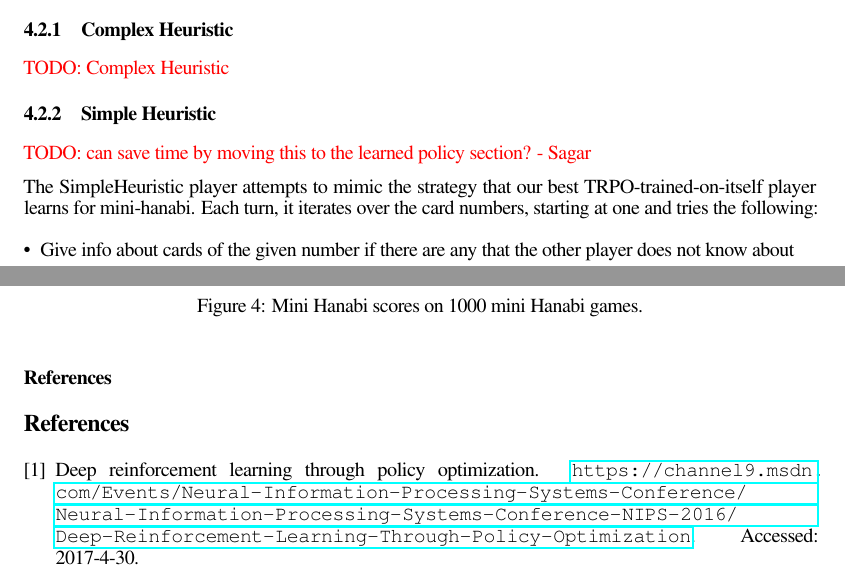
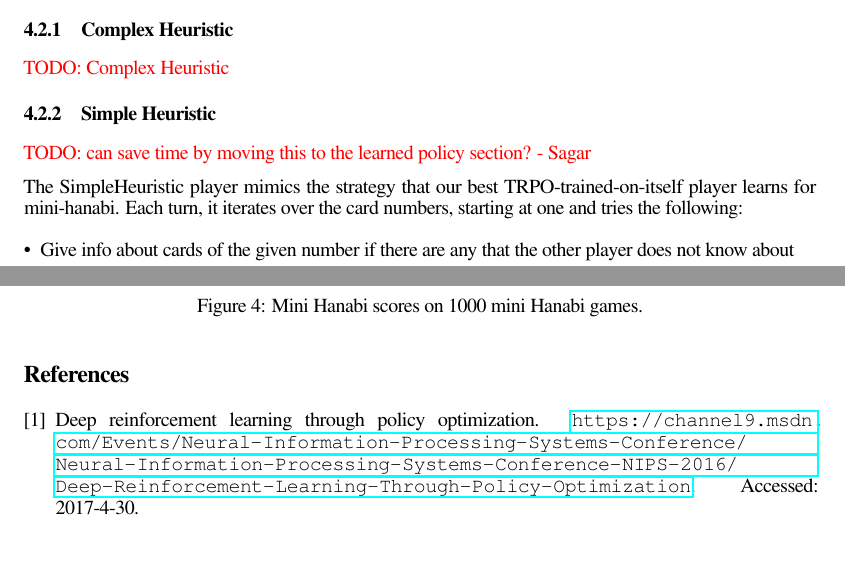
Before and after one commit to cirias/hanabi-1, a LaTeX paper (finalpaper/main.tex, which reads finalpaper/learning_hanabi.tex): two parts of pages 5 and 7 of 9 before the commit and two parts of pages 5 and 7 of 8 after it, joined at a grey line, cut so that both start at the same text, the shorter picture padded with empty space. Compiled offline with pdfLaTeX.

Commit message:
remove extra references header

```diff
--- a/finalpaper/learning_hanabi.tex
+++ b/finalpaper/learning_hanabi.tex
@@ -49,7 +49,7 @@ the environment.
 
 \todo{can save time by moving this to the learned policy section?  - Sagar}
 
-The SimpleHeuristic player attempts to mimic the strategy that our best
+The SimpleHeuristic player mimics the strategy that our best
 TRPO-trained-on-itself player learns for mini-hanabi.
 Each turn, it iterates over the card numbers, starting at one and tries the following:
 
--- a/finalpaper/main.tex
+++ b/finalpaper/main.tex
@@ -43,7 +43,6 @@
 {\input{eval}}
 {\input{conclusion}}
 
-\subsubsection*{References}
 \bibliographystyle{abbrv}
 \bibliography{references}
 \end{document}
```
